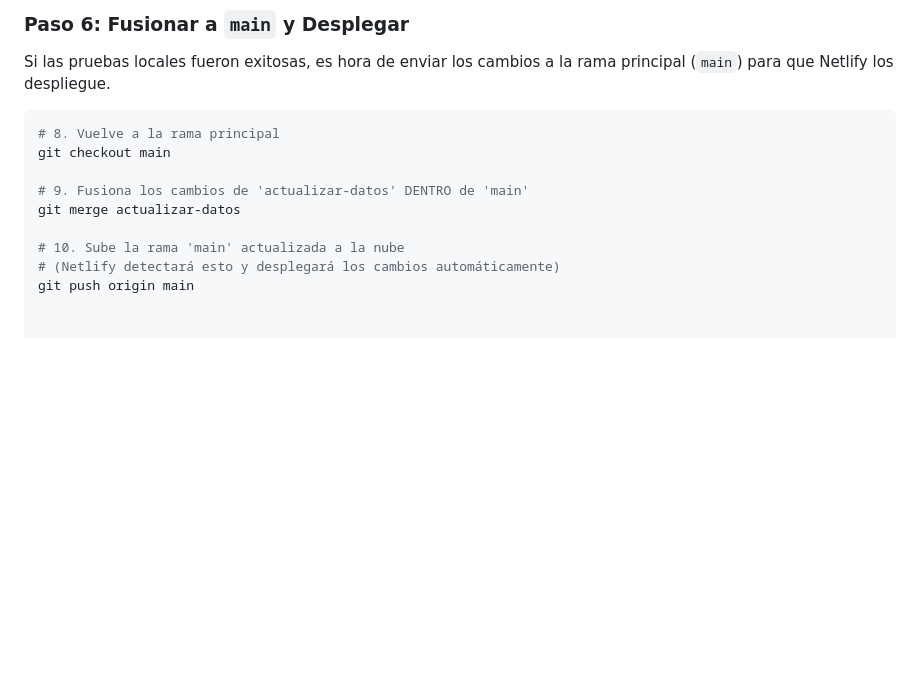
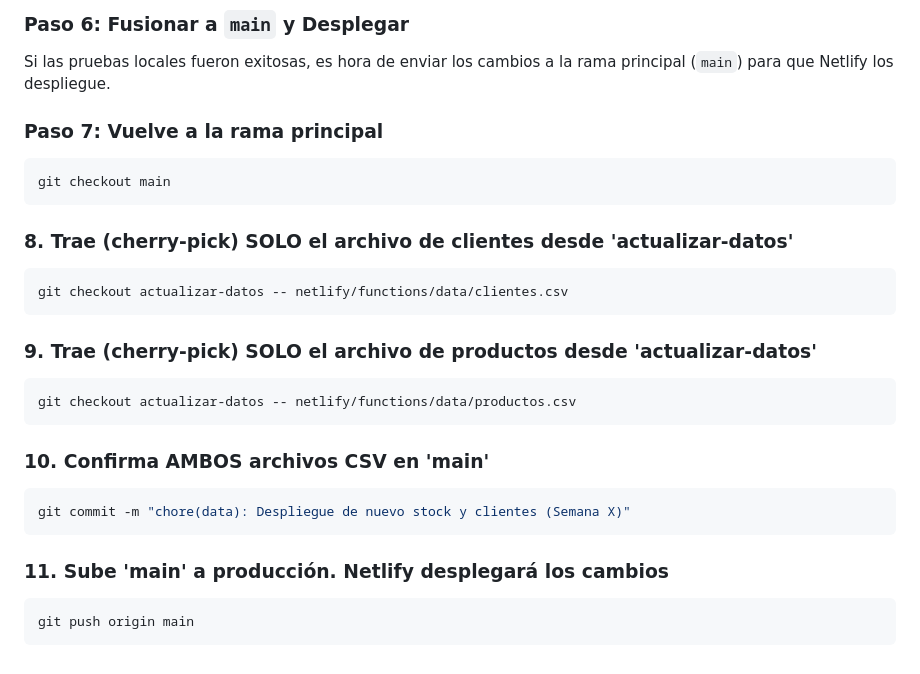
Before and after one commit to wox9000/spengler-catalogo_app, a Markdown page: readme.md, the part around the change. Rendered like a GitHub page; blank space fills up the shorter version.

Commit message:
data y proceso actualizar datosy readme finalizado

````diff
--- a/readme.md
+++ b/readme.md
@@ -163,13 +163,32 @@ netlify dev
 
 Si las pruebas locales fueron exitosas, es hora de enviar los cambios a la rama principal (`main`) para que Netlify los despliegue.
 
+### Paso 7: Vuelve a la rama principal
+
 ```bash
-# 8. Vuelve a la rama principal
 git checkout main
+```
 
-# 9. Fusiona los cambios de 'actualizar-datos' DENTRO de 'main'
-git merge actualizar-datos
+### 8. Trae (cherry-pick) SOLO el archivo de clientes desde 'actualizar-datos'
 
-# 10. Sube la rama 'main' actualizada a la nube
-# (Netlify detectará esto y desplegará los cambios automáticamente)
+```bash
+git checkout actualizar-datos -- netlify/functions/data/clientes.csv
+```
+
+### 9. Trae (cherry-pick) SOLO el archivo de productos desde 'actualizar-datos'
+
+```bash
+git checkout actualizar-datos -- netlify/functions/data/productos.csv
+```
+
+### 10. Confirma AMBOS archivos CSV en 'main'
+
+```bash
+git commit -m "chore(data): Despliegue de nuevo stock y clientes (Semana X)"
+```
+
+### 11. Sube 'main' a producción. Netlify desplegará los cambios
+
+```bash
 git push origin main
+```
````
